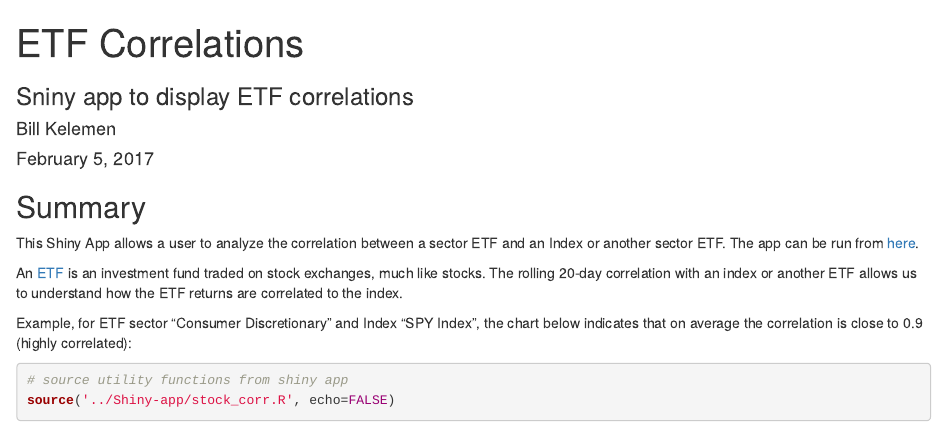
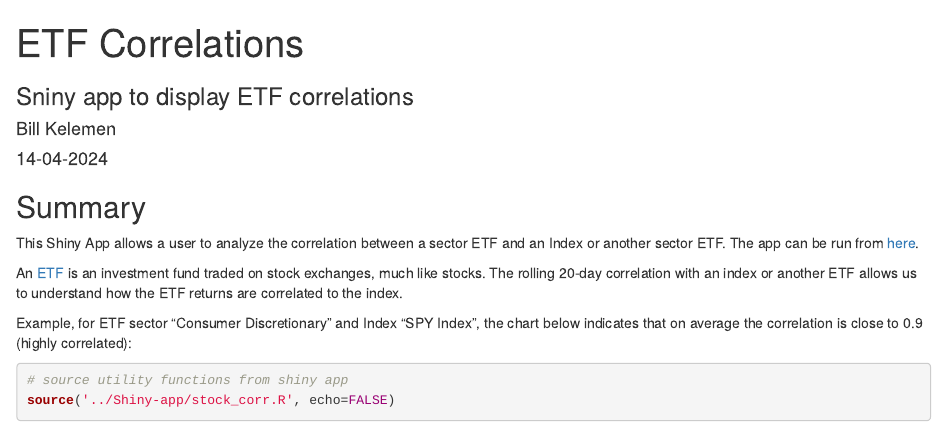
Before and after one commit to GeorgeSarpong/StockCorrelationShinyApp, an R Markdown document (StockCorrelationPresentation.Rmd): the page in a window 1100 px wide, from its top. Rendered offline with R 4.5, knitr and Pandoc, with nearby package versions; some code elsewhere in the file could not run offline.

Commit message:
StockCorrelationPresentation.Rmd

```diff
--- a/StockCorrelationPresentation.Rmd
+++ b/StockCorrelationPresentation.Rmd
@@ -2,7 +2,7 @@
 title    : ETF Correlations
 subtitle : Sniny app to display ETF correlations
 author   : Bill Kelemen
-date     : "February 5, 2017"
+date     : "14-04-2024"
 output   :
   slidy_presentation:
     highlight: pygments
```
